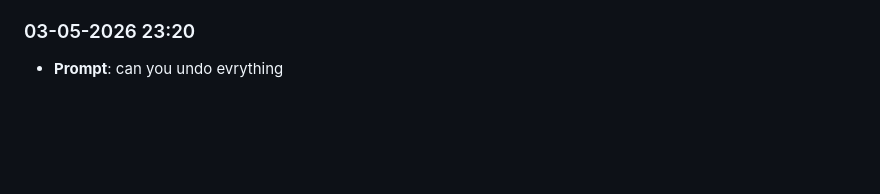
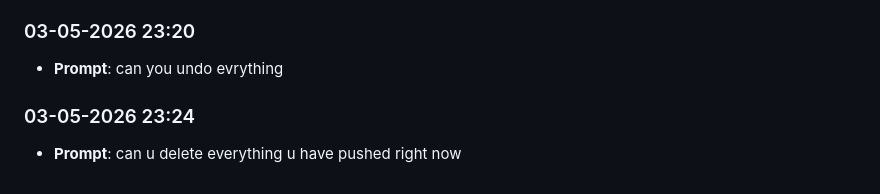
Before and after one commit to pritheesh-ui/Lab8-moving-squares, a Markdown page: prompts_history.md, the part around the change. GitHub-like rendering; blank space fills up the shorter version.

```diff
--- a/prompts_history.md
+++ b/prompts_history.md
@@ -91,3 +91,6 @@ Automatically captured prompt log. Entries are appended in chronological order (
 
 ### 03-05-2026 23:20
 - **Prompt**: can you undo evrything
+
+### 03-05-2026 23:24
+- **Prompt**: can u delete everything u have pushed right now
```
Also changed, not shown: JOURNAL.md (+5 -0 lines).
